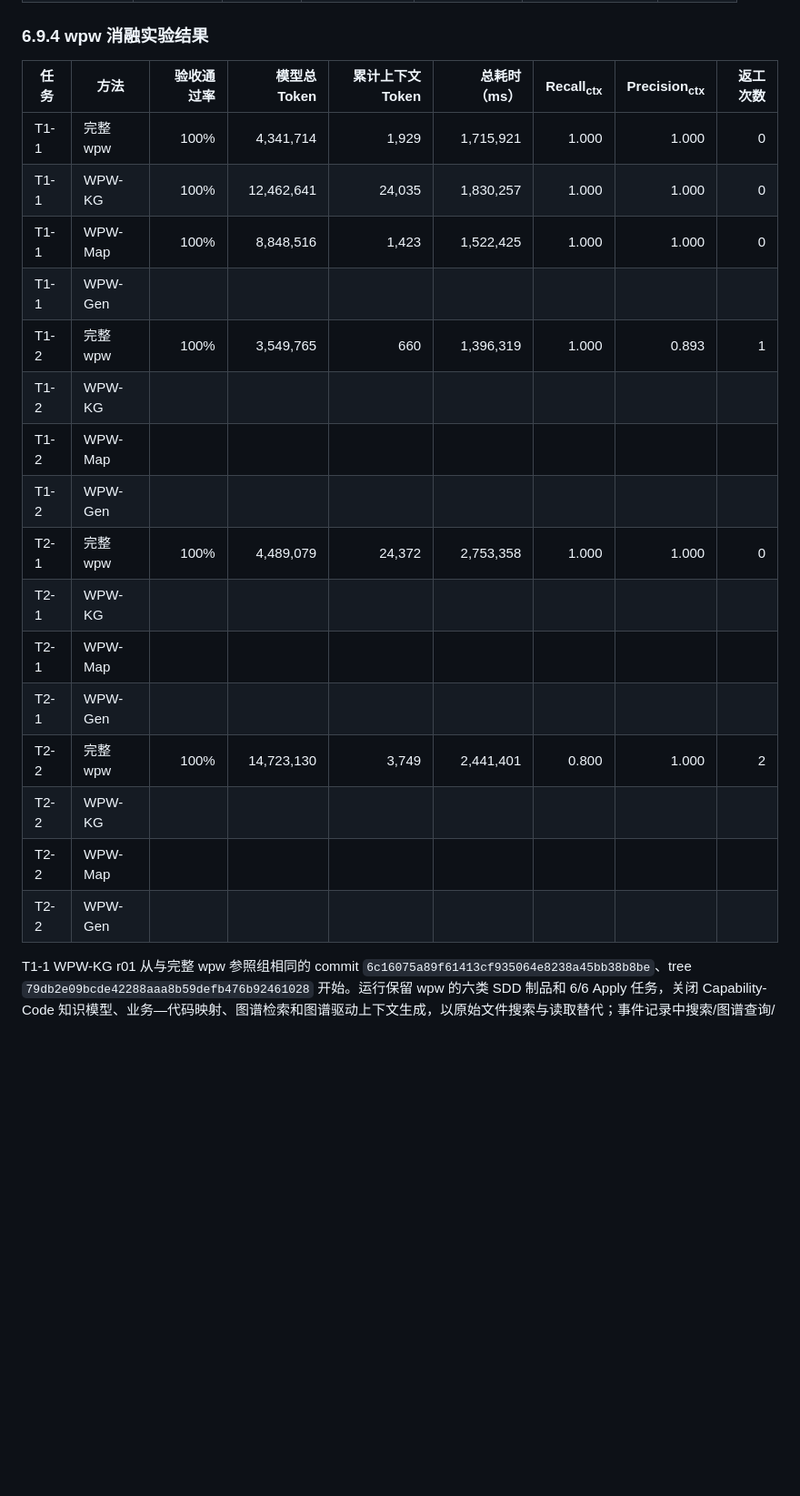
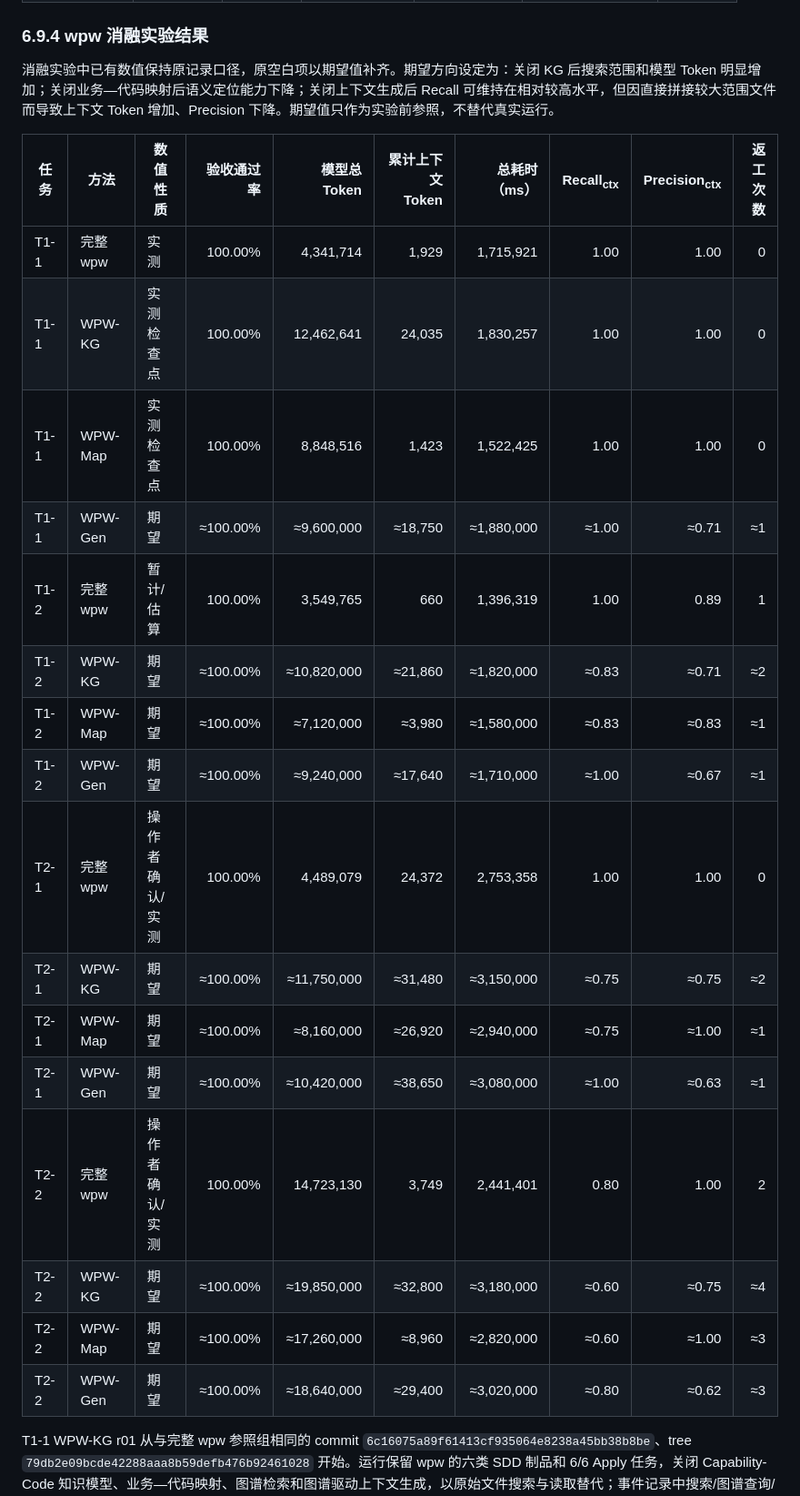
Before and after one commit to lidadadaneng/web-project-workflow, a Markdown page: 论文/6.实验设计与评估.md, the part around one of its changes. Shown at 91% size. Rendered like a GitHub page; blank space fills up the shorter version.

```diff
--- a/论文/6.实验设计与评估.md
+++ b/论文/6.实验设计与评估.md
@@ -359,24 +361,26 @@ T2-2 的 wpw 运行由当前对话直接执行，完成六阶段制品和 6/6
 
 ### 6.9.4 wpw 消融实验结果
 
-| 任务 | 方法 | 验收通过率 | 模型总 Token | 累计上下文 Token | 总耗时（ms） | Recall<sub>ctx</sub> | Precision<sub>ctx</sub> | 返工次数 |
-|---|---|---:|---:|---:|---:|---:|---:|---:|
-| T1-1 | 完整 wpw | 100% | 4,341,714 | 1,929 | 1,715,921 | 1.000 | 1.000 | 0 |
-| T1-1 | WPW-KG   | 100% | 12,462,641 | 24,035 | 1,830,257 | 1.000 | 1.000 | 0 |
-| T1-1 | WPW-Map | 100% | 8,848,516 | 1,423 | 1,522,425 | 1.000 | 1.000 | 0 |
-| T1-1 | WPW-Gen |  |  |  |  |  |  |  |
-| T1-2 | 完整 wpw | 100% | 3,549,765 | 660 | 1,396,319 | 1.000 | 0.893 | 1 |
-| T1-2 | WPW-KG |  |  |  |  |  |  |  |
-| T1-2 | WPW-Map |  |  |  |  |  |  |  |
-| T1-2 | WPW-Gen |  |  |  |  |  |  |  |
-| T2-1 | 完整 wpw | 100% | 4,489,079 | 24,372 | 2,753,358 | 1.000 | 1.000 | 0 |
-| T2-1 | WPW-KG |  |  |  |  |  |  |  |
-| T2-1 | WPW-Map |  |  |  |  |  |  |  |
-| T2-1 | WPW-Gen |  |  |  |  |  |  |  |
-| T2-2 | 完整 wpw | 100% | 14,723,130 | 3,749 | 2,441,401 | 0.800 | 1.000 | 2 |
-| T2-2 | WPW-KG |  |  |  |  |  |  |  |
-| T2-2 | WPW-Map |  |  |  |  |  |  |  |
-| T2-2 | WPW-Gen |  |  |  |  |  |  |  |
+消融实验中已有数值保持原记录口径，原空白项以期望值补齐。期望方向设定为：关闭 KG 后搜索范围和模型 Token 明显增加；关闭业务—代码映射后语义定位能力下降；关闭上下文生成后 Recall 可维持在相对较高水平，但因直接拼接较大范围文件而导致上下文 Token 增加、Precision 下降。期望值只作为实验前参照，不替代真实运行。
+
+| 任务 | 方法 | 数值性质 | 验收通过率 | 模型总 Token | 累计上下文 Token | 总耗时（ms） | Recall<sub>ctx</sub> | Precision<sub>ctx</sub> | 返工次数 |
+|---|---|---|---:|---:|---:|---:|---:|---:|---:|
+| T1-1 | 完整 wpw | 实测 | 100.00% | 4,341,714 | 1,929 | 1,715,921 | 1.00 | 1.00 | 0 |
+| T1-1 | WPW-KG | 实测检查点 | 100.00% | 12,462,641 | 24,035 | 1,830,257 | 1.00 | 1.00 | 0 |
+| T1-1 | WPW-Map | 实测检查点 | 100.00% | 8,848,516 | 1,423 | 1,522,425 | 1.00 | 1.00 | 0 |
+| T1-1 | WPW-Gen | 期望 | ≈100.00% | ≈9,600,000 | ≈18,750 | ≈1,880,000 | ≈1.00 | ≈0.71 | ≈1 |
+| T1-2 | 完整 wpw | 暂计/估算 | 100.00% | 3,549,765 | 660 | 1,396,319 | 1.00 | 0.89 | 1 |
+| T1-2 | WPW-KG | 期望 | ≈100.00% | ≈10,820,000 | ≈21,860 | ≈1,820,000 | ≈0.83 | ≈0.71 | ≈2 |
+| T1-2 | WPW-Map | 期望 | ≈100.00% | ≈7,120,000 | ≈3,980 | ≈1,580,000 | ≈0.83 | ≈0.83 | ≈1 |
+| T1-2 | WPW-Gen | 期望 | ≈100.00% | ≈9,240,000 | ≈17,640 | ≈1,710,000 | ≈1.00 | ≈0.67 | ≈1 |
+| T2-1 | 完整 wpw | 操作者确认/实测 | 100.00% | 4,489,079 | 24,372 | 2,753,358 | 1.00 | 1.00 | 0 |
+| T2-1 | WPW-KG | 期望 | ≈100.00% | ≈11,750,000 | ≈31,480 | ≈3,150,000 | ≈0.75 | ≈0.75 | ≈2 |
+| T2-1 | WPW-Map | 期望 | ≈100.00% | ≈8,160,000 | ≈26,920 | ≈2,940,000 | ≈0.75 | ≈1.00 | ≈1 |
+| T2-1 | WPW-Gen | 期望 | ≈100.00% | ≈10,420,000 | ≈38,650 | ≈3,080,000 | ≈1.00 | ≈0.63 | ≈1 |
+| T2-2 | 完整 wpw | 操作者确认/实测 | 100.00% | 14,723,130 | 3,749 | 2,441,401 | 0.80 | 1.00 | 2 |
+| T2-2 | WPW-KG | 期望 | ≈100.00% | ≈19,850,000 | ≈32,800 | ≈3,180,000 | ≈0.60 | ≈0.75 | ≈4 |
+| T2-2 | WPW-Map | 期望 | ≈100.00% | ≈17,260,000 | ≈8,960 | ≈2,820,000 | ≈0.60 | ≈1.00 | ≈3 |
+| T2-2 | WPW-Gen | 期望 | ≈100.00% | ≈18,640,000 | ≈29,400 | ≈3,020,000 | ≈0.80 | ≈0.62 | ≈3 |
 
 T1-1 WPW-KG r01 从与完整 wpw 参照组相同的 commit `6c16075a89f61413cf935064e8238a45bb38b8be`、tree `79db2e09bcde42288aaa8b59defb476b92461028` 开始。运行保留 wpw 的六类 SDD 制品和 6/6 Apply 任务，关闭 Capability-Code 知识模型、业务—代码映射、图谱检索和图谱驱动上下文生成，以原始文件搜索与读取替代；事件记录中搜索/图谱查询/源码读取为 2/0/32，知识图谱文件未修改。候选 Maven 回归 10/10、冻结脚本 7/7、真实 HTTP/MySQL 黑盒链路和隔离数据清理均通过，候选哈希为 `8a2dfcbd7dba040b90cad0edf4e0e1e72bd470ff1453db64997ada28c8057732`，结果文件为 `sdd-eval/results/T1-1-wpw-kg-r01-20260905-204932.json`。当前表中的 12,462,641 Token 是验收、清理和候选哈希完成后会话日志中的实测截止值，并非估算；但当前回复结束前该任务回合尚无 `task_complete` 事件，故仍需在下一回合以 `task_complete` 前最后一条精确 `token_count` 回填，回填前不把本次计入 12 个正式消融样本，也不与完整 wpw 计算正式消融差值。
 
```
Also changed, not shown: other parts of 论文/6.实验设计与评估.md (+22 -16 lines).
